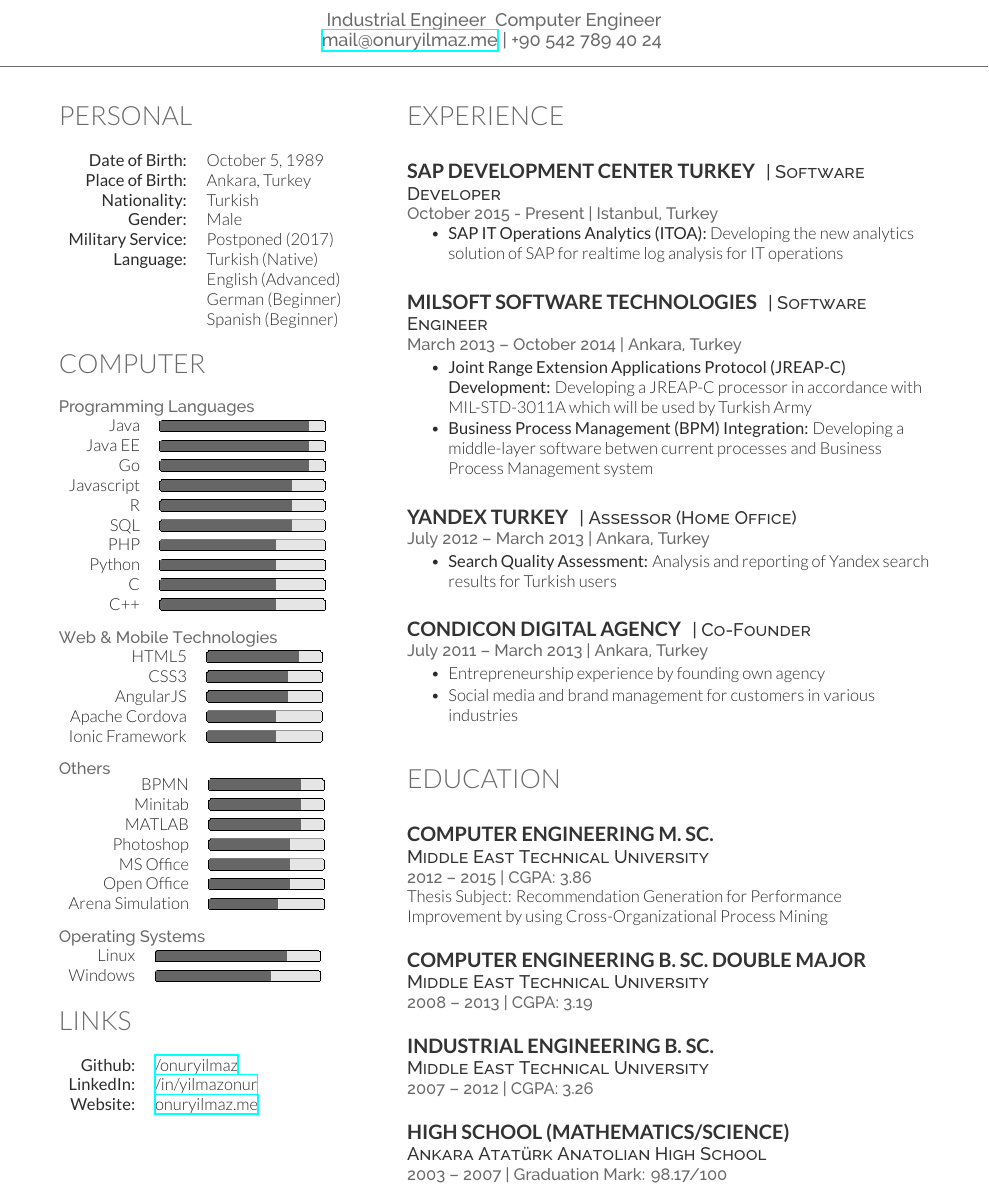
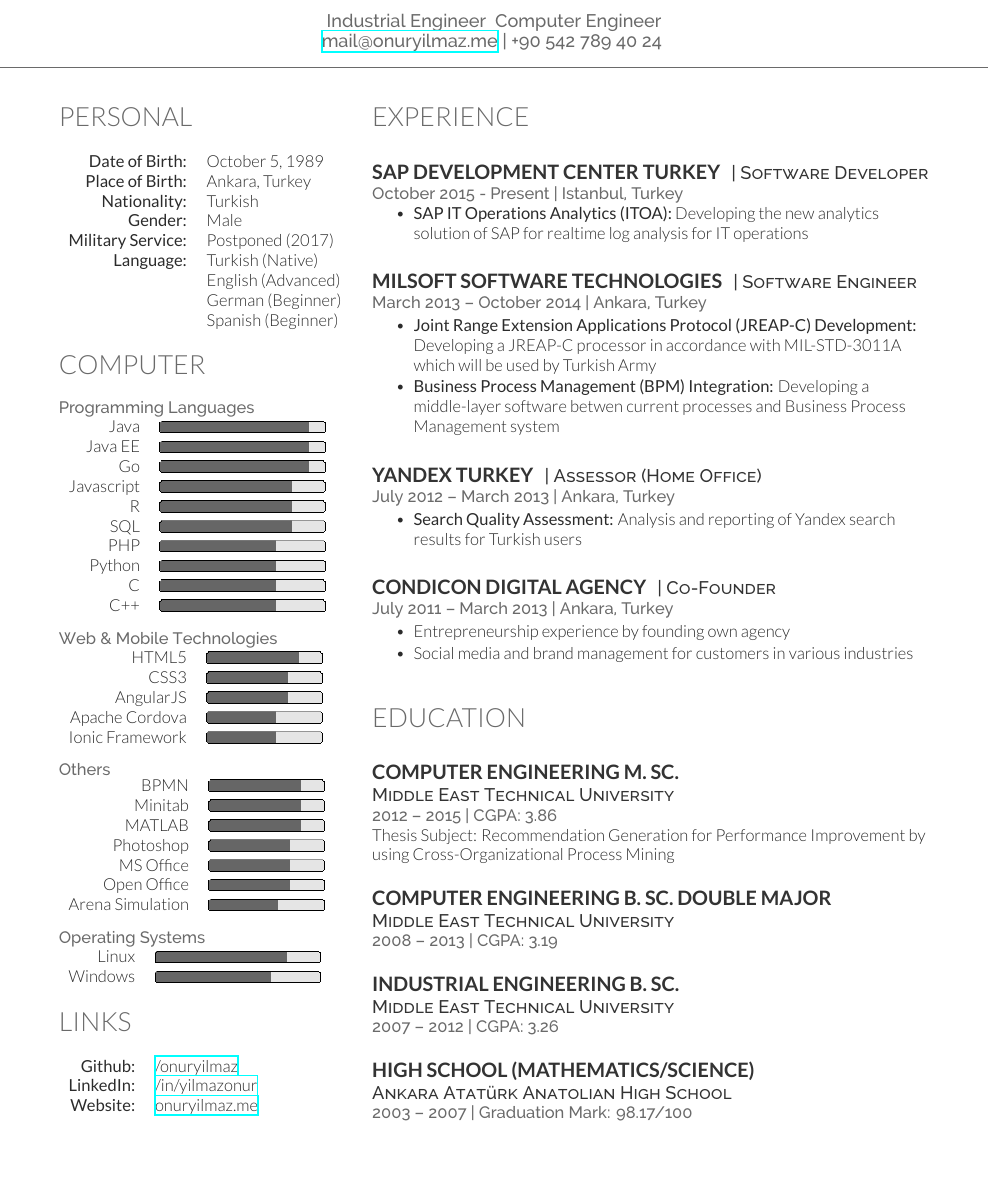
Before and after one commit to talipozakca/cv, a LaTeX CV (cv.tex): part of the page, cut so that both start at the same text, the shorter picture padded with empty space. Compiled offline with XeLaTeX.

Commit message:
Update cv.tex

```diff
--- a/cv.tex
+++ b/cv.tex
@@ -10,13 +10,13 @@ Industrial Engineer & Computer Engineer \\
 \href{mailto:mail@onuryilmaz.me}{mail@onuryilmaz.me} | +90 542 789 40 24
 }
 
-\begin{minipage}[t]{0.35\textwidth}
+\begin{minipage}[t]{0.32\textwidth}
 	\input{personal.tex}
 	\input{computer.tex}
 	\input{links.tex}
 \end{minipage}
 \hfill
-\begin{minipage}[t]{0.60\textwidth}
+\begin{minipage}[t]{0.64\textwidth}
 	\input{experience.tex}
 	\input{education.tex}
 \end{minipage}
```
